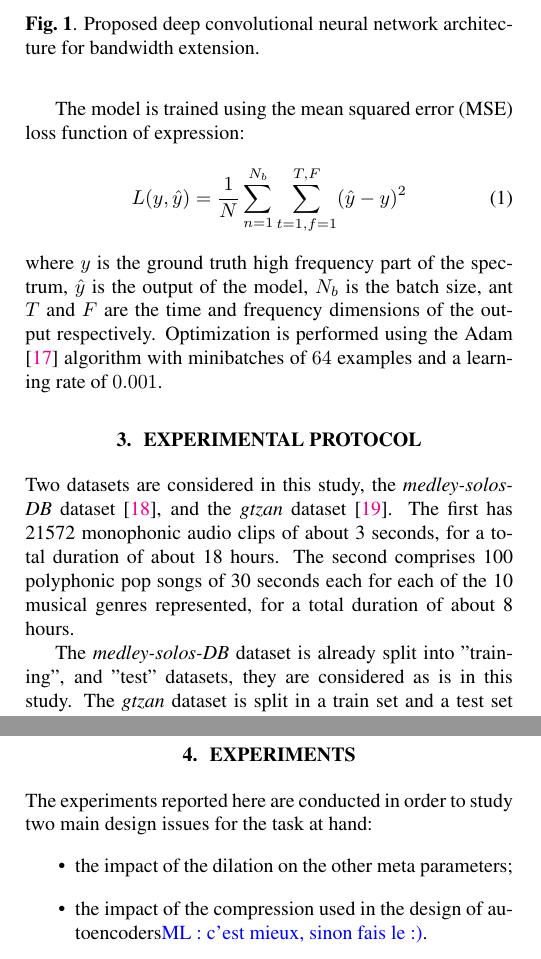
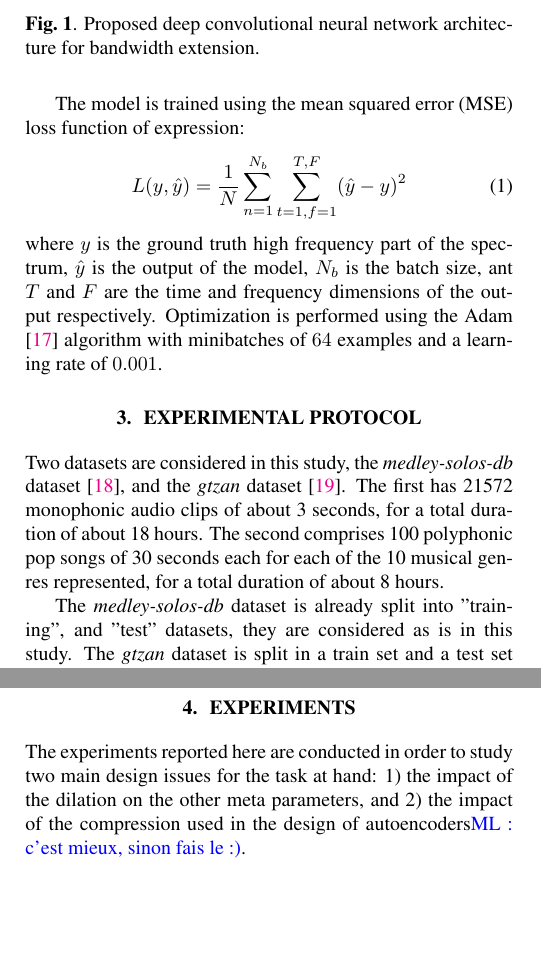
Before and after one commit to mathieulagrange/paperBandwidthExtensionCnn, a LaTeX paper (paper/lagrangeBandwidthExtension.tex): two parts of the columns of pages 2 and 3 of 6, joined at a grey line, cut so that both start at the same text, the shorter picture padded with empty space. Compiled offline with pdfLaTeX.

Commit message:
sueeze things

```diff
--- a/paper/lagrangeBandwidthExtension.tex
+++ b/paper/lagrangeBandwidthExtension.tex
@@ -108,9 +108,9 @@ where $y$ is the ground truth high frequency part of the spectrum, $\hat y$ is t
 \section{Experimental protocol}
 \label{sec:protocol}
 
-Two datasets are considered in this study, the \textit{medley-solos-DB} dataset \cite{lostanlen2016deep}, and the \textit{gtzan} dataset \cite{tzanetakis2002musical}. The first has 21572 monophonic audio clips of about 3 seconds, for a total duration of about 18 hours. The second comprises 100 polyphonic pop songs of 30 seconds each for each of the 10 musical genres represented, for a total duration of about 8 hours.
+Two datasets are considered in this study, the \textit{medley-solos-db} dataset \cite{lostanlen2016deep}, and the \textit{gtzan} dataset \cite{tzanetakis2002musical}. The first has 21572 monophonic audio clips of about 3 seconds, for a total duration of about 18 hours. The second comprises 100 polyphonic pop songs of 30 seconds each for each of the 10 musical genres represented, for a total duration of about 8 hours.
 
-The \textit{medley-solos-DB} dataset is already split into "training", and "test" datasets, they are considered as is in this study. The \textit{gtzan} dataset is split in a train set and a test set using the following procedure. For each genre, the first 70 songs are put in the train set and the remaining 30 in the test set.
+The \textit{medley-solos-db} dataset is already split into "training", and "test" datasets, they are considered as is in this study. The \textit{gtzan} dataset is split in a train set and a test set using the following procedure. For each genre, the first 70 songs are put in the train set and the remaining 30 in the test set.
 
 For both datasets, the audio data is resampled to $8$kHz and converted to spectral data using a short-term Fourier transform with frame size of $256$ samples, hop size of $128$ samples and a Hann window. Extracts are further split into texture windows of $10$ frames processed as individual examples.
 
@@ -131,12 +131,7 @@ Additionally, two anchors are considered: the \textit{oracle} predictor that "pr
 \section{Experiments}
 \label{sec:experiments}
 
-The experiments reported here are conducted in order to study two main design issues for the task at hand:
-\begin{itemize}
-  \item the impact of the dilation on the other meta parameters;
-  \item the impact of the compression used in the design of autoencoders\ml{c'est mieux, sinon fais le :)}.
-\end{itemize}
-
+The experiments reported here are conducted in order to study two main design issues for the task at hand: 1) the impact of the dilation on the other meta parameters, and 2) the impact of the compression used in the design of autoencoders\ml{c'est mieux, sinon fais le :)}.
 
 \begin{figure*}[t]
 \center
```
Also changed, not shown: paper/lagrangeBandwidthExtension.tex (8 more changed lines).
